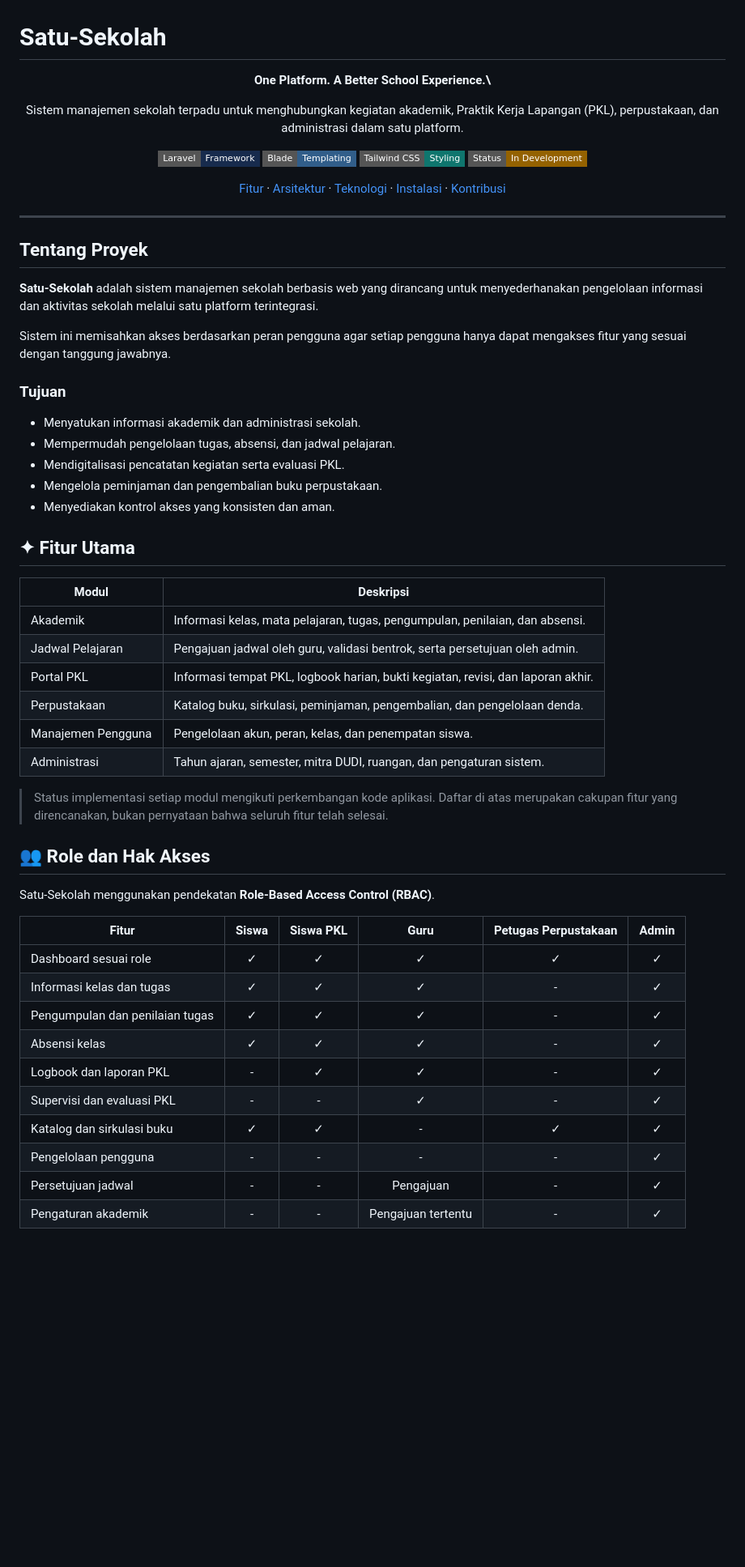
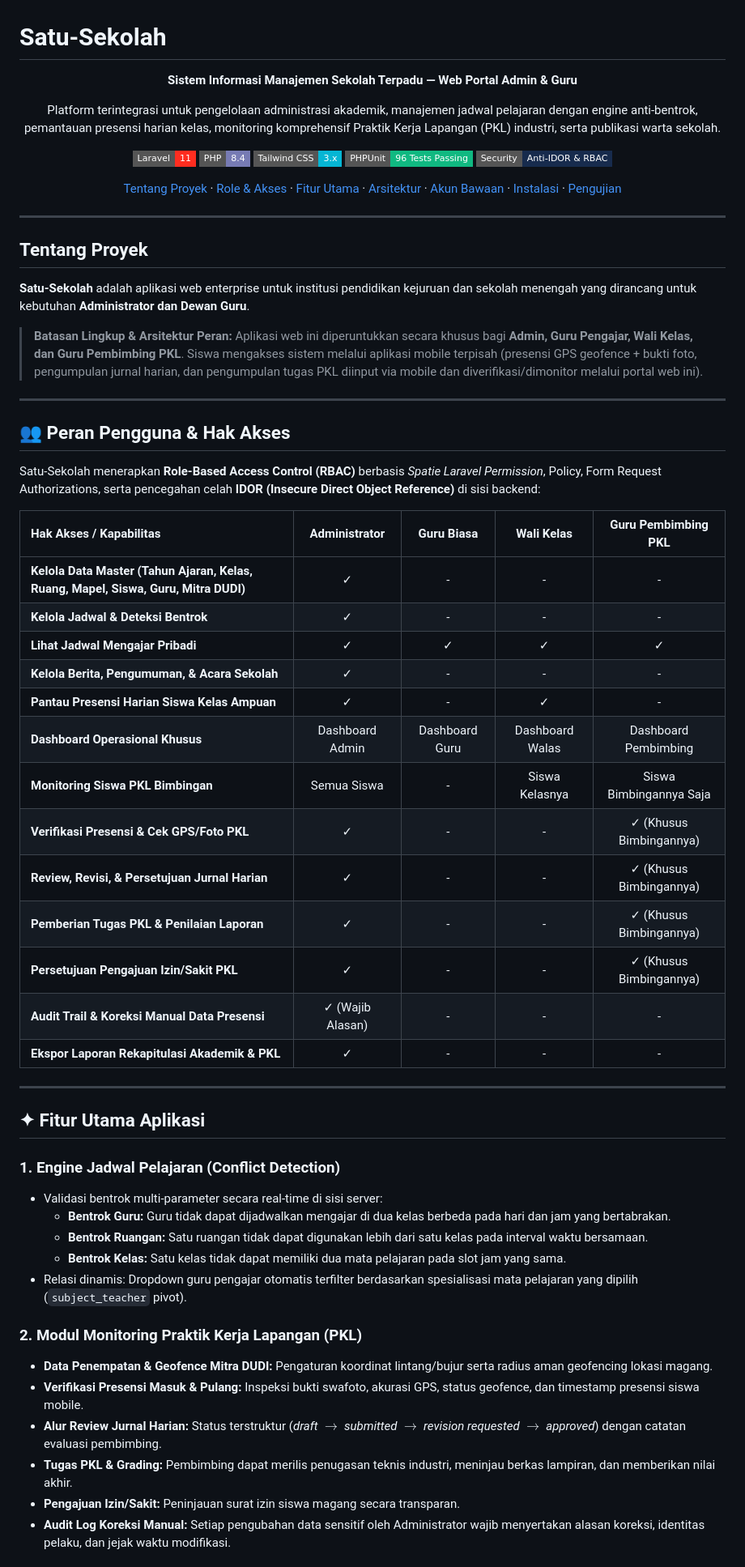
Before and after one commit to HapieeOur/Satu-Sekolah, a Markdown page: README.md, the part around one of its changes. Shown at 81% size. Drawn GitHub-style; badges without logos; blank space fills up the shorter version.

Commit message:
docs: update README with comprehensive system architecture, roles, test suites, and setup guides

```diff
--- a/README.md
+++ b/README.md
@@ -1,71 +1,78 @@
 # Satu-Sekolah
 
 <p align="center">
-&#x20; <strong>One Platform. A Better School Experience.\</strong>
+  <strong>Sistem Informasi Manajemen Sekolah Terpadu — Web Portal Admin & Guru</strong>
 </p>
 
 <p align="center">
-&#x20; Sistem manajemen sekolah terpadu untuk menghubungkan kegiatan akademik, Praktik Kerja Lapangan (PKL), perpustakaan, dan administrasi dalam satu platform.
+  Platform terintegrasi untuk pengelolaan administrasi akademik, manajemen jadwal pelajaran dengan engine anti-bentrok, pemantauan presensi harian kelas, monitoring komprehensif Praktik Kerja Lapangan (PKL) industri, serta publikasi warta sekolah.
 </p>
 
 <p align="center">
-  <img src="https://img.shields.io/badge/Laravel-Framework-172B4D?style=flat-square&logo=laravel&logoColor=white" alt="Laravel">
-  <img src="https://img.shields.io/badge/Blade-Templating-315E8A?style=flat-square" alt="Blade">
-  <img src="https://img.shields.io/badge/Tailwind_CSS-Styling-0F766E?style=flat-square&logo=tailwindcss&logoColor=white" alt="Tailwind CSS">
-  <img src="https://img.shields.io/badge/Status-In_Development-946200?style=flat-square" alt="In Development">
+  <img src="https://img.shields.io/badge/Laravel-11-FF2D20?style=flat-square&logo=laravel&logoColor=white" alt="Laravel 11">
+  <img src="https://img.shields.io/badge/PHP-8.4-777BB4?style=flat-square&logo=php&logoColor=white" alt="PHP 8.4">
+  <img src="https://img.shields.io/badge/Tailwind_CSS-3.x-06B6D4?style=flat-square&logo=tailwindcss&logoColor=white" alt="Tailwind CSS">
+  <img src="https://img.shields.io/badge/PHPUnit-96_Tests_Passing-10B981?style=flat-square&logo=php" alt="Tests Passing">
+  <img src="https://img.shields.io/badge/Security-Anti--IDOR_&_RBAC-172B4D?style=flat-square" alt="Security RBAC">
 </p>
 
 <p align="center">
-&#x20; <a href="#-fitur-utama">Fitur</a> ·
-&#x20; <a href="#-arsitektur-sistem">Arsitektur</a> ·
-&#x20; <a href="#-teknologi">Teknologi</a> ·
-&#x20; <a href="#-instalasi">Instalasi</a> ·
-&#x20; <a href="#-kontribusi">Kontribusi</a>
+  <a href="#tentang-proyek">Tentang Proyek</a> ·
+  <a href="#peran-pengguna--hak-akses">Role & Akses</a> ·
+  <a href="#fitur-utama-aplikasi">Fitur Utama</a> ·
+  <a href="#arsitektur-sistem--pola-desain">Arsitektur</a> ·
+  <a href="#akun-demo--seeder">Akun Bawaan</a> ·
+  <a href="#instalasi--menjalankan-aplikasi">Instalasi</a> ·
+  <a href="#pengujian-otomatis">Pengujian</a>
 </p>
 
 ---
 
 ## Tentang Proyek
 
-**Satu-Sekolah** adalah sistem manajemen sekolah berbasis web yang dirancang untuk menyederhanakan pengelolaan informasi dan aktivitas sekolah melalui satu platform terintegrasi.
+**Satu-Sekolah** adalah aplikasi web enterprise untuk institusi pendidikan kejuruan dan sekolah menengah yang dirancang untuk kebutuhan **Administrator dan Dewan Guru**.
 
-Sistem ini memisahkan akses berdasarkan peran pengguna agar setiap pengguna hanya dapat mengakses fitur yang sesuai dengan tanggung jawabnya.
+> **Batasan Lingkup & Arsitektur Peran:**
+> Aplikasi web ini diperuntukkan secara khusus bagi **Admin, Guru Pengajar, Wali Kelas, dan Guru Pembimbing PKL**. Siswa mengakses sistem melalui aplikasi mobile terpisah (presensi GPS geofence + bukti foto, pengumpulan jurnal harian, dan pengumpulan tugas PKL diinput via mobile dan diverifikasi/dimonitor melalui portal web ini).
 
-### Tujuan
+---
 
-- Menyatukan informasi akademik dan administrasi sekolah.
-- Mempermudah pengelolaan tugas, absensi, dan jadwal pelajaran.
-- Mendigitalisasi pencatatan kegiatan serta evaluasi PKL.
-- Mengelola peminjaman dan pengembalian buku perpustakaan.
-- Menyediakan kontrol akses yang konsisten dan aman.
+## 👥 Peran Pengguna & Hak Akses
 
-## ✦ Fitur Utama
+Satu-Sekolah menerapkan **Role-Based Access Control (RBAC)** berbasis *Spatie Laravel Permission*, Policy, Form Request Authorizations, serta pencegahan celah **IDOR (Insecure Direct Object Reference)** di sisi backend:
 
-| Modul              | Deskripsi                                                                        |
-| ------------------ | -------------------------------------------------------------------------------- |
-| Akademik           | Informasi kelas, mata pelajaran, tugas, pengumpulan, penilaian, dan absensi.     |
-| Jadwal Pelajaran   | Pengajuan jadwal oleh guru, validasi bentrok, serta persetujuan oleh admin.      |
-| Portal PKL         | Informasi tempat PKL, logbook harian, bukti kegiatan, revisi, dan laporan akhir. |
-| Perpustakaan       | Katalog buku, sirkulasi, peminjaman, pengembalian, dan pengelolaan denda.        |
-| Manajemen Pengguna | Pengelolaan akun, peran, kelas, dan penempatan siswa.                            |
-| Administrasi       | Tahun ajaran, semester, mitra DUDI, ruangan, dan pengaturan sistem.              |
+| Hak Akses / Kapabilitas | Administrator | Guru Biasa | Wali Kelas | Guru Pembimbing PKL |
+| :--- | :---: | :---: | :---: | :---: |
+| **Kelola Data Master (Tahun Ajaran, Kelas, Ruang, Mapel, Siswa, Guru, Mitra DUDI)** | ✓ | - | - | - |
+| **Kelola Jadwal & Deteksi Bentrok** | ✓ | - | - | - |
+| **Lihat Jadwal Mengajar Pribadi** | ✓ | ✓ | ✓ | ✓ |
+| **Kelola Berita, Pengumuman, & Acara Sekolah** | ✓ | - | - | - |
+| **Pantau Presensi Harian Siswa Kelas Ampuan** | ✓ | - | ✓ | - |
+| **Dashboard Operasional Khusus** | Dashboard Admin | Dashboard Guru | Dashboard Walas | Dashboard Pembimbing |
+| **Monitoring Siswa PKL Bimbingan** | Semua Siswa | - | Siswa Kelasnya | Siswa Bimbingannya Saja |
+| **Verifikasi Presensi & Cek GPS/Foto PKL** | ✓ | - | - | ✓ (Khusus Bimbingannya) |
+| **Review, Revisi, & Persetujuan Jurnal Harian** | ✓ | - | - | ✓ (Khusus Bimbingannya) |
+| **Pemberian Tugas PKL & Penilaian Laporan** | ✓ | - | - | ✓ (Khusus Bimbingannya) |
+| **Persetujuan Pengajuan Izin/Sakit PKL** | ✓ | - | - | ✓ (Khusus Bimbingannya) |
+| **Audit Trail & Koreksi Manual Data Presensi** | ✓ (Wajib Alasan) | - | - | - |
+| **Ekspor Laporan Rekapitulasi Akademik & PKL** | ✓ | - | - | - |
 
-> Status implementasi setiap modul mengikuti perkembangan kode aplikasi. Daftar di atas merupakan cakupan fitur yang direncanakan, bukan pernyataan bahwa seluruh fitur telah selesai.
+---
 
-## 👥 Role dan Hak Akses
+## ✦ Fitur Utama Aplikasi
 
-Satu-Sekolah menggunakan pendekatan **Role-Based Access Control (RBAC)**.
+### 1. Engine Jadwal Pelajaran (Conflict Detection)
+- Validasi bentrok multi-parameter secara real-time di sisi server:
+  - **Bentrok Guru:** Guru tidak dapat dijadwalkan mengajar di dua kelas berbeda pada hari dan jam yang bertabrakan.
+  - **Bentrok Ruangan:** Satu ruangan tidak dapat digunakan lebih dari satu kelas pada interval waktu bersamaan.
+  - **Bentrok Kelas:** Satu kelas tidak dapat memiliki dua mata pelajaran pada slot jam yang sama.
+- Relasi dinamis: Dropdown guru pengajar otomatis terfilter berdasarkan spesialisasi mata pelajaran yang dipilih (`subject_teacher` pivot).
 
-| Fitur                           | Siswa | Siswa PKL |        Guru        | Petugas Perpustakaan | Admin |
-| ------------------------------- | :---: | :-------: | :----------------: | :------------------: | :---: |
-| Dashboard sesuai role           |   ✓   |     ✓     |          ✓         |           ✓          |   ✓   |
-| Informasi kelas dan tugas       |   ✓   |     ✓     |          ✓         |           -          |   ✓   |
-| Pengumpulan dan penilaian tugas |   ✓   |     ✓     |          ✓         |           -          |   ✓   |
-| Absensi kelas                   |   ✓   |     ✓     |          ✓         |           -          |   ✓   |
-| Logbook dan laporan PKL         |   -   |     ✓     |          ✓         |           -          |   ✓   |
-| Supervisi dan evaluasi PKL      |   -   |     -     |          ✓         |           -          |   ✓   |
-| Katalog dan sirkulasi buku      |   ✓   |     ✓     |          -         |           ✓          |   ✓   |
-| Pengelolaan pengguna            |   -   |     -     |          -         |           -          |   ✓   |
-| Persetujuan jadwal              |   -   |     -     |      Pengajuan     |           -          |   ✓   |
-| Pengaturan akademik             |   -   |     -     | Pengajuan tertentu |           -          |   ✓   |
+### 2. Modul Monitoring Praktik Kerja Lapangan (PKL)
+- **Data Penempatan & Geofence Mitra DUDI:** Pengaturan koordinat lintang/bujur serta radius aman geofencing lokasi magang.
+- **Verifikasi Presensi Masuk & Pulang:** Inspeksi bukti swafoto, akurasi GPS, status geofence, dan timestamp presensi siswa mobile.
+- **Alur Review Jurnal Harian:** Status terstruktur (*draft* $\to$ *submitted* $\to$ *revision requested* $\to$ *approved*) dengan catatan evaluasi pembimbing.
+- **Tugas PKL & Grading:** Pembimbing dapat merilis penugasan teknis industri, meninjau berkas lampiran, dan memberikan nilai akhir.
+- **Pengajuan Izin/Sakit:** Peninjauan surat izin siswa magang secara transparan.
+- **Audit Log Koreksi Manual:** Setiap pengubahan data sensitif oleh Administrator wajib menyertakan alasan koreksi, identitas pelaku, dan jejak waktu modifikasi.
 
```
Also changed, not shown: other parts of README.md (+103 -245 lines).
